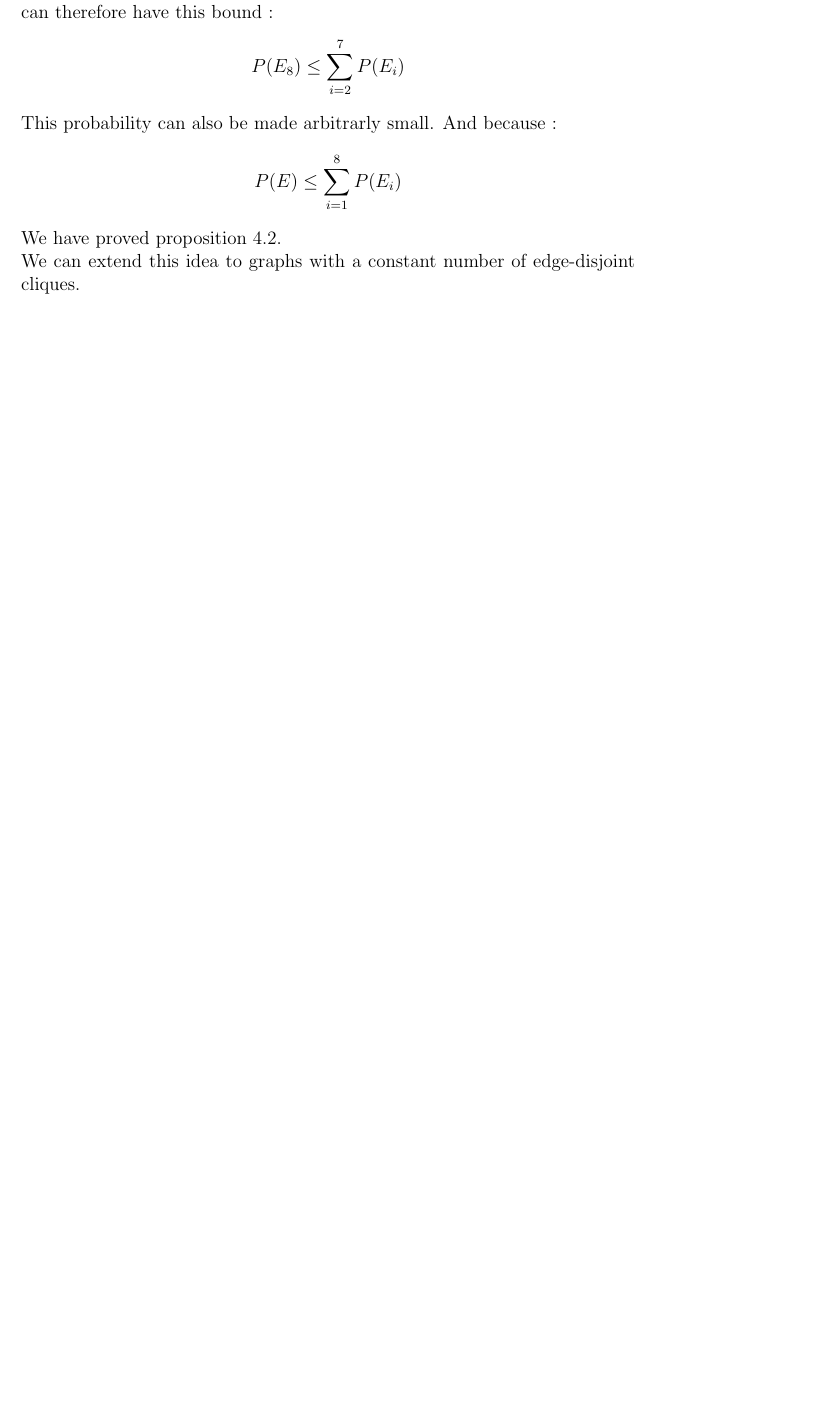
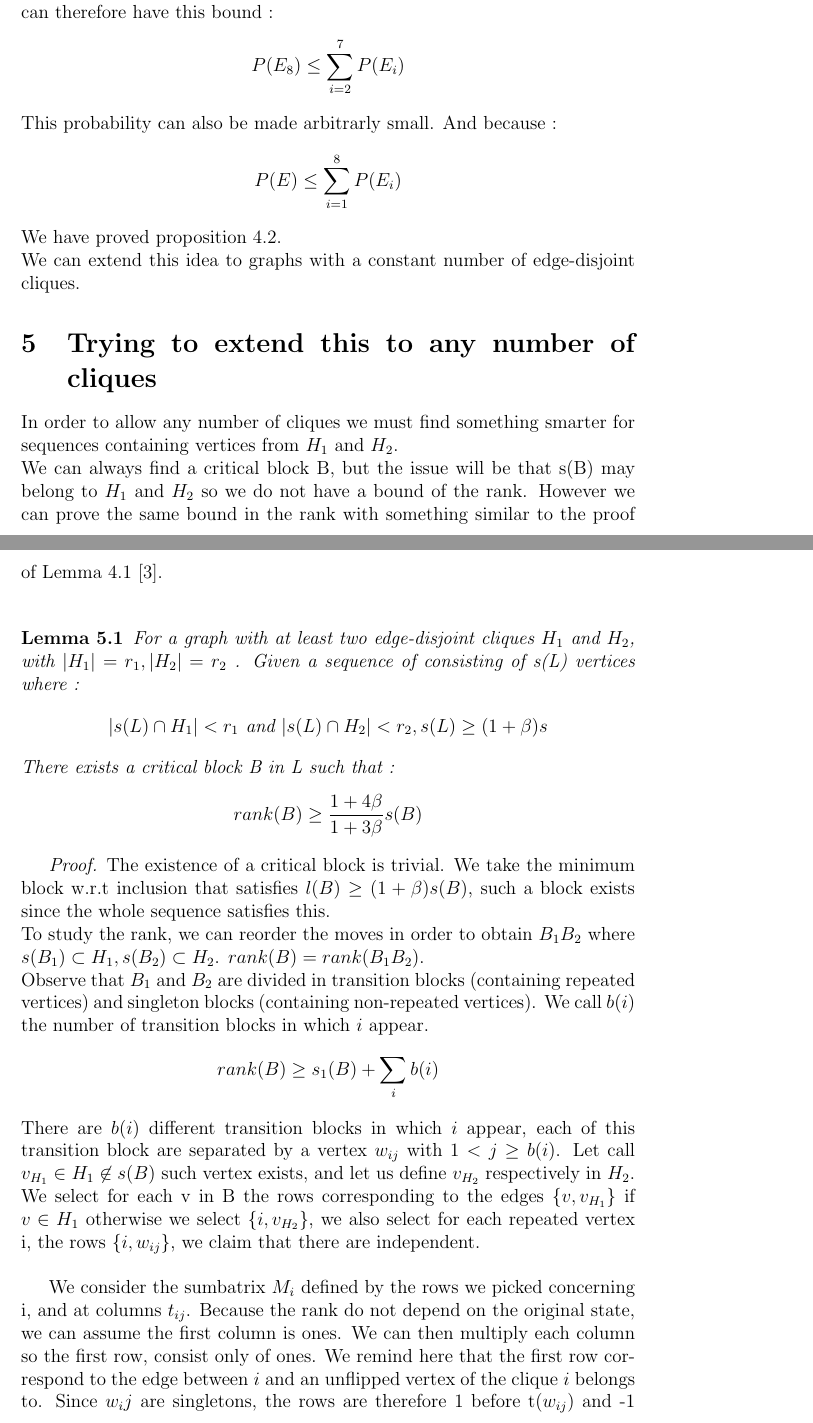
Before and after one commit to Kalaboum/MasterSemesterProject, a LaTeX document (report/ProofCliquesAndLogDegrees.tex): part of page 7 of 7 before the commit and two parts of pages 7 and 8 of 9 after it, the two joined at a grey line, cut so that both start at the same text, the shorter picture padded with empty space. The pictures show the PDF file report/ProofCliquesAndLogDegrees.pdf that the author committed with the source.

Commit message:
work of fifth week

```diff
--- a/report/ProofCliquesAndLogDegrees.tex
+++ b/report/ProofCliquesAndLogDegrees.tex
@@ -129,8 +126,3 @@ By using  $rank(L) \geq (1+\theta)s(L)$, we get the desired bound. \\
 
 We will prove the proposition by considering different sequences of size 2n.\\
 Let $ p > 1$, l(L) = 2n : \\
-$E$ is the event corresponding to $\exists L, \sigma_0, \text{ s.t. L is }\epsilon\text{-slowly improving from }\sigma_0 $\\
-$E_1$ is the event corresponding to $\exists L, \sigma_0, \text{ s.t. L is }\epsilon\text{-slowly improving from }\sigma_0 \text{ and }S(L) \not\subseteq H$.\\
-$E_2$ is the event corresponding to $\exists L, \sigma_0,\text{ s.t. L is }\epsilon\text{-slowly improving from }\sigma_0\text{ and }S(L) \subseteq H\text{ and }s(L) < r$. \\
-$E_3$   is the event corresponding to $\exists \text{ critical block } B, \sigma_0,\text{ s.t. B is }\epsilon\text{-slowly improving from }\sigma_0\text{ and }S(L) \subseteq H \text{ , } s(B) = r \text{ and } s_0(B) \leq s(B) / p$ \\
-$E_4$   is the event corresponding to $\exists \text{ critical block } B, \sigma_0,\text{ s.t. B is }\epsilon\text{-slowly improving from }\sigma_0\text{ and }S(L) \subseteq H \text{ , } s(B) = r \text{ and } s_0(B) > s(B) / p$ \\
@@ -200 +192,0 @@ $E_3$   is the event corresponding to $\exists \text{ critical block } B, l(B) \
-$E_4$   is the event corresponding to $\exists \text{ critical block } B, l(B) \leq 2n, \sigma_0,\text{ s.t. B is }\epsilon\text{-slowly improving from }\sigma_0\text{ and }S(L) \subseteq H_1 \text{ , } s(B) = r_1 \text{ and } s_0(B) > s(B) / p_1$ \\
@@ -201,5 +198,5 @@ $E_4$   is the event corresponding to $\exists \text{ critical block } B, l(B) \
 $E_5, E_6, E_7$ correspond respectively to $E_2, E_3, E_4$ substituting $H_1$ by $H_2$ and $r_1$ by $r_2$.\\
-$E_8$  is the event corresponding to $\exists L, l(L) = 4n, \sigma_0,\text{ s.t. L is }\epsilon\text{-slowly improving from }\sigma_0\text{ and }S(L) \subseteq H_1\cup H_2.$ \\
+$E_8$  is the event corresponding to $\exists L, l(L) = 4n, \sigma_0,\text{ s.t. L is }\epsilon\text{-slowly} $ improving from some $\sigma_0$ and $S(L) \subseteq H_1\cup H_2.$ \\
 For event $E_1$ to $E_7$ we can show that they can be arbitrarly small with good choice of $\epsilon, p_1, p_2$ with a similar proof than in section \ref{coreProof}.\\
 Let us observe $E_8$, we use lemma \ref{edgeDisjoint} to show that the existence of such sequence L implies the existence of a two sequences $L_1$, and $L_2$ where L' has vertices only in $H_1$ and  only in $H_2$. One of them has length at least 2n, we can therefore have this bound :
 \begin{equation*}
@@ -212,3 +209,35 @@ P(E) \leq \sum_{i = 1}^8 P(E_i)
 We have proved proposition \ref{secondProp}. \\
 We can extend this idea to graphs with a constant number of edge-disjoint cliques.
 
+\section{Trying to extend this to any number of cliques}
+
+In order to allow any number of cliques we must find something smarter for sequences containing vertices from $H_1$ and $H_2$.\\
+We can always find a critical block B, but the issue will be that  s(B) may belong to $H_1$ and $H_2$ so we do not have a bound of the rank. However we can prove the same bound in the rank with something similar to the proof of Lemma 4.1 [3].\\
+
+
+\begin{lemma}
+For a graph with at least two edge-disjoint cliques $H_1$ and $H_2$, with $|H_1| = r_1, |H_2| = r_2$  . Given a sequence of consisting of s(L) vertices where :
+\begin{equation*}
+|s(L) \cap H_1| < r_1\text{ and } |s(L) \cap H_2| < r_2, s(L) \geq (1 + \beta)s
+\end{equation*}
+There exists a critical block B in L such that :
+\begin{equation*}
+rank(B) \geq \frac{1 +4\beta}{1 + 3\beta}s(B)
+\end{equation*}
+\end{lemma}
+
+\textit{Proof.} The existence of a critical block is trivial. We take the minimum block w.r.t inclusion that satisfies $l(B) \geq (1 +  \beta)s(B)$, such a block exists since the whole sequence satisfies this.\\
+To study the rank, we can reorder the moves in order to obtain $B_1B_2$ where $s(B_1) \subset H_1, s(B_2) \subset H_2$.
+$rank(B) = rank(B_1B_2)$. \\
+Observe that $B_1$ and $B_2$ are divided in transition blocks (containing repeated vertices) and singleton blocks (containing non-repeated vertices). We call $b(i)$ the number of transition blocks in which $i$ appear.
+\begin{equation*}
+rank(B) \geq s_1(B) + \sum_i b(i)
+\end{equation*}
+There are $b(i)$ different transition blocks in which $i$ appear, each of this transition block are separated by a vertex $w_{ij}$ with $1 <j \geq b(i)$. Let call $v_{H_1} \in H_1 \not \in s(B)$ such vertex exists, and let us define $v_{H_2}$ respectively in $H_2$. \\
+We select for each v in B the rows corresponding to the edges $\{v, v_{H_1}\}$ if $v \in H_1$ otherwise we select $\{i, v_{H_2}\}$, we also select for each repeated vertex i, the rows $\{i, w_{ij}\}$, we claim that there are independent.\\
+
+We consider the sumbatrix $M_i$ defined by the rows we picked concerning i, and at columns $t_{ij}$. Because the rank do not depend on the original state, we can assume the first column is ones. We can then multiply each column so the first row, consist only of ones. We remind here that the first row correspond to the edge between $i$ and an unflipped vertex of the clique $i$ belongs to. Since $w_ij$ are singletons, the rows are therefore 1 before t($w_{ij}$) and -1 after. This has full rank $b(i)$. \\
+
+\begin{equation*}
+\begin{split}
+rank(B) & \geq s_1(B) + \sum_{i}b(i) = \sum_i^k s(T_i)\\
@@ -215 +247,9 @@ We can extend this idea to graphs with a constant number of edge-disjoint clique
+&\geq s(B) + \frac{\beta s_1(B)}{1 + \beta}\\
+\end{split}
+\end{equation*}
+
+Altogether with the fact that $rank(B) \geq s(B) + s_2(B)/2$ and the fact that $s(B) = s_1(B) + s_2(B)$ we meet the required bound.\\
+
+With label \ref{boundN}, we can bound the probability for such sequences but we still miss the case in which $|H_1| \cup s(L) = r_1$, same for $H_2$
+
 \end{document}
```
Also changed, not shown: report/NormalWeightsComplete.tex (added, +36 -0 lines), report/NormalWeightsComplete.pdf (added), report/ProofCliquesAndLogDegrees.pdf, report/ProofCliquesAndLogDegrees.tex (38 more changed lines).
